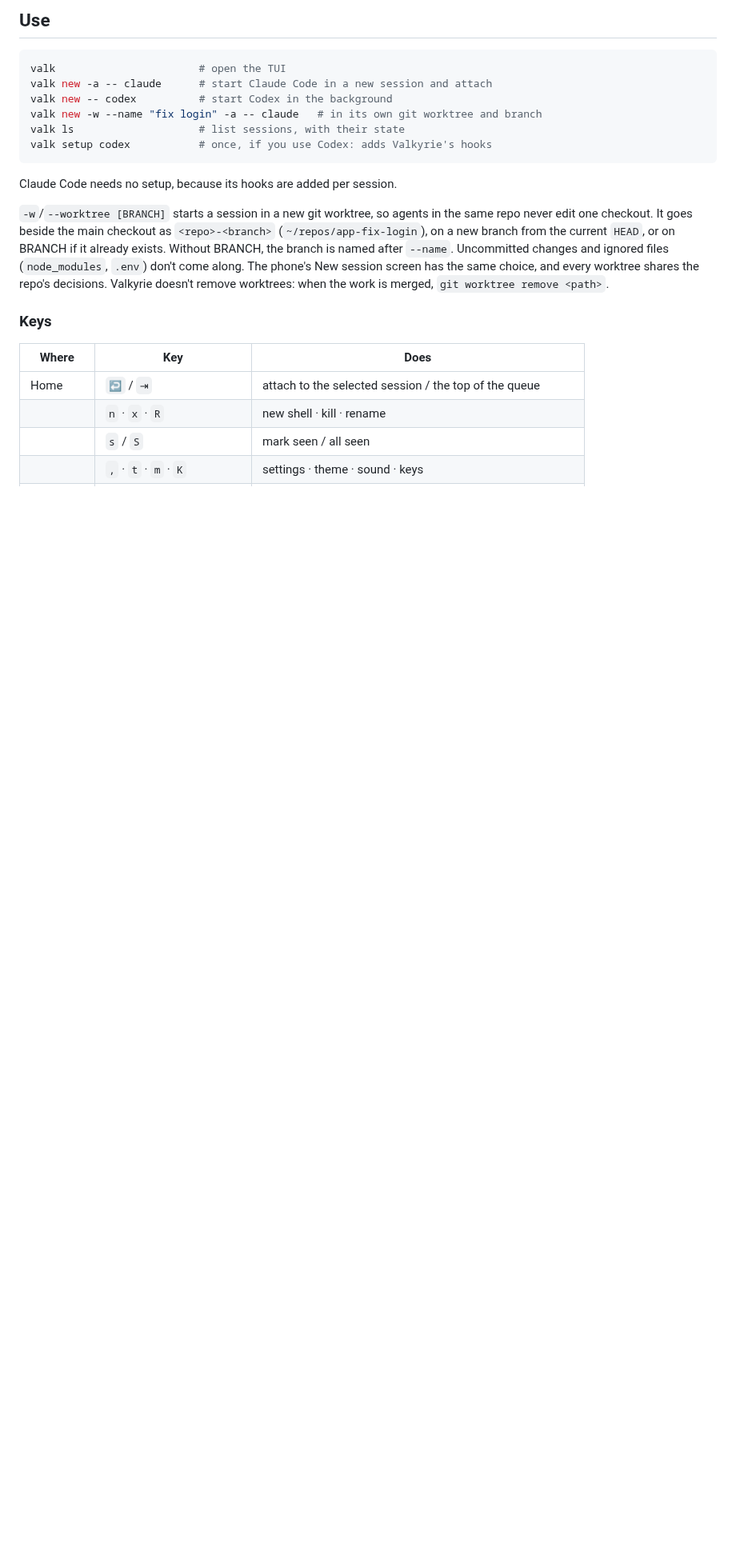
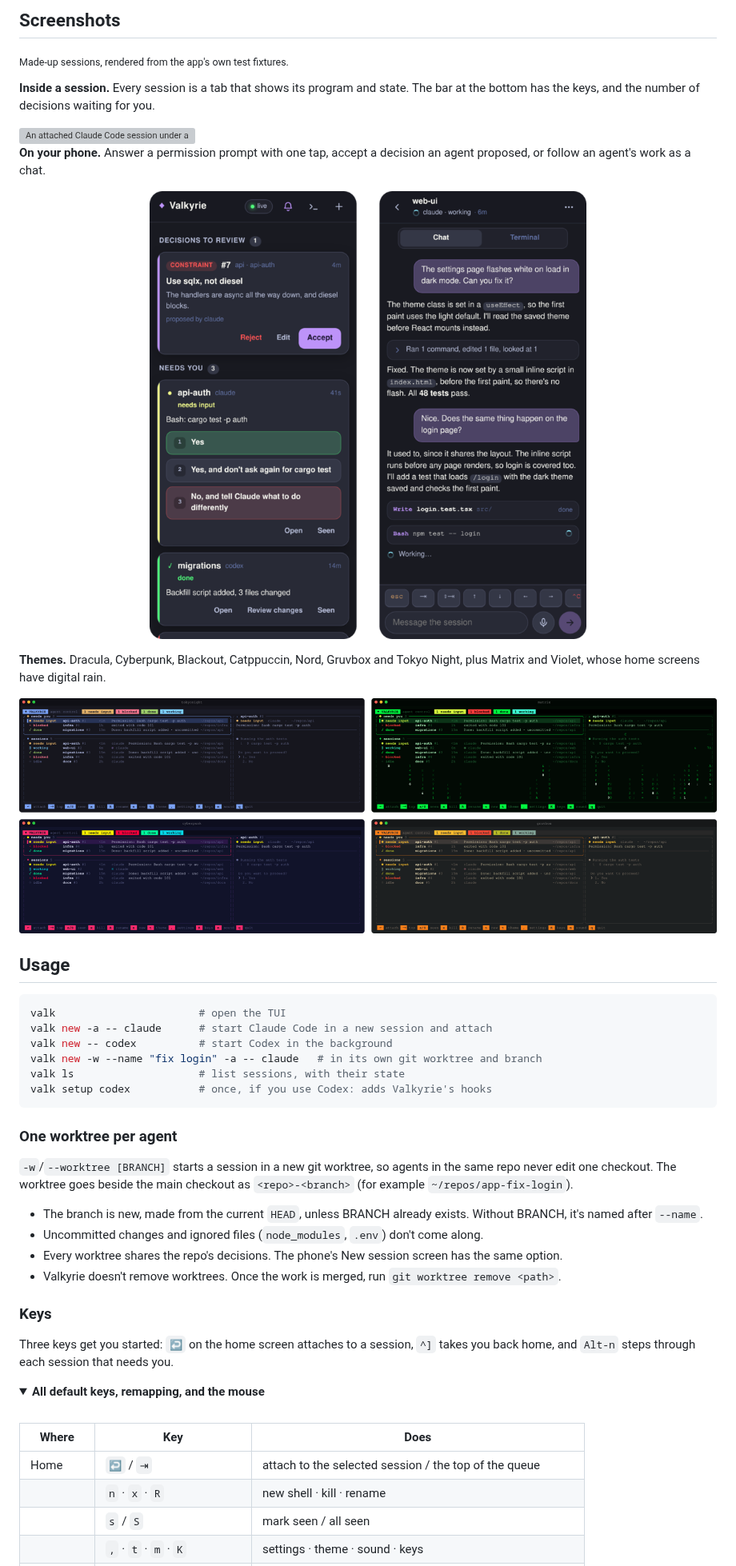
Before and after one commit to bjschnell/Valkyrie, a Markdown page: README.md, the part around one of its changes. Shown at 80% size. Rendered like a GitHub page; pictures changed too: docs/images/phone.png (added), docs/images/themes.png (added); folded sections open; blank space fills up the shorter version; grey boxes are pictures that could not be loaded.

````diff
--- a/README.md
+++ b/README.md
@@ -60,5 +110,26 @@ available through `install-wsl.ps1`. [docs/install.md](docs/install.md) covers e
 
-## Use
+## Screenshots
+
+<sub>Made-up sessions, rendered from the app's own test fixtures.</sub>
+
+**Inside a session.** Every session is a tab that shows its program and state. The
+bar at the bottom has the keys, and the number of decisions waiting for you.
+
+<img src="docs/images/session.svg" alt="An attached Claude Code session under a tab strip showing four sessions and their states" width="100%">
+
+**On your phone.** Answer a permission prompt with one tap, accept a decision an
+agent proposed, or follow an agent's work as a chat.
+
+<p align="center">
+  <img src="docs/images/phone.png" alt="The phone app: the inbox with a prompt's answers as buttons, and the chat view of a session" width="640">
+</p>
+
+**Themes.** Dracula, Cyberpunk, Blackout, Catppuccin, Nord, Gruvbox and Tokyo
+Night, plus Matrix and Violet, whose home screens have digital rain.
+
+<img src="docs/images/themes.png" alt="The home screen in the tokyonight, matrix, cyberpunk and gruvbox themes" width="100%">
+
+## Usage
 
 ```sh
 valk                       # open the TUI
@@ -69,18 +140,29 @@ valk ls                    # list sessions, with their state
 valk setup codex           # once, if you use Codex: adds Valkyrie's hooks
 ```
 
-Claude Code needs no setup, because its hooks are added per session.
+### One worktree per agent
 
-`-w`/`--worktree [BRANCH]` starts a session in a new git worktree, so agents in
-the same repo never edit one checkout. It goes beside the main checkout as
-`<repo>-<branch>` (`~/repos/app-fix-login`), on a new branch from the current
-`HEAD`, or on BRANCH if it already exists. Without BRANCH, the branch is named
-after `--name`. Uncommitted changes and ignored files (`node_modules`, `.env`)
-don't come along. The phone's New session screen has the same choice, and every
-worktree shares the repo's decisions. Valkyrie doesn't remove worktrees: when the
-work is merged, `git worktree remove <path>`.
+`-w`/`--worktree [BRANCH]` starts a session in a new git worktree, so agents in the
+same repo never edit one checkout. The worktree goes beside the main checkout as
+`<repo>-<branch>` (for example `~/repos/app-fix-login`).
+
+- The branch is new, made from the current `HEAD`, unless BRANCH already exists.
+  Without BRANCH, it's named after `--name`.
+- Uncommitted changes and ignored files (`node_modules`, `.env`) don't come along.
+- Every worktree shares the repo's decisions. The phone's New session screen has
+  the same option.
+- Valkyrie doesn't remove worktrees. Once the work is merged, run
+  `git worktree remove <path>`.
 
 ### Keys
+
+Three keys get you started: `↩` on the home screen attaches to a session, `^]`
+takes you back home, and `Alt-n` steps through each session that needs you.
+
+<details>
+<summary><b>All default keys, remapping, and the mouse</b></summary>
+
+<br>
 
 | Where | Key | Does |
 |---|---|---|
````
Also changed, not shown: other parts of README.md (+187 -87 lines), 2 other files.
